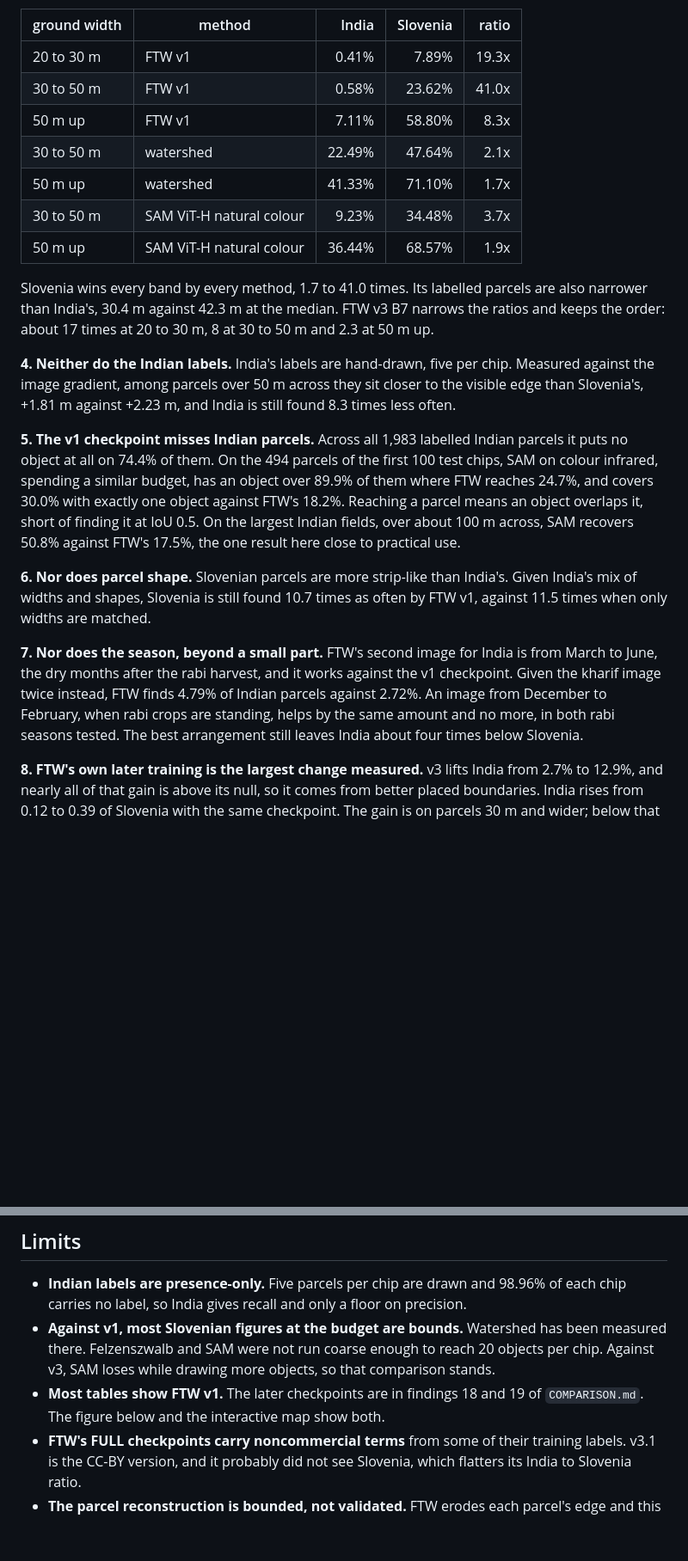
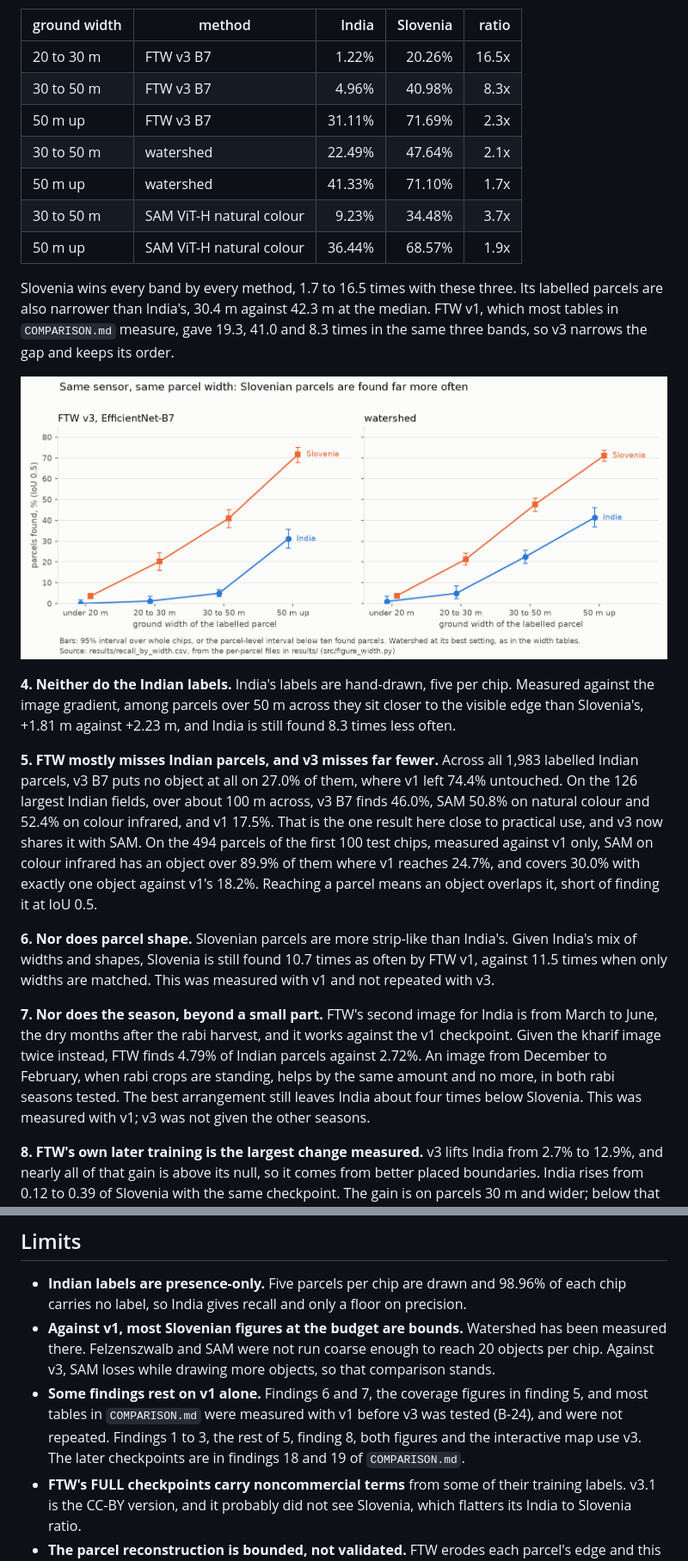
Before and after one commit to sruthi-swathandran/geospatial-portfolio, a Markdown page: 02-field-boundaries-smallholder/README.md, 2 parts joined by grey strips. Shown at 86% size. Drawn GitHub-style; pictures changed too: 02-field-boundaries-smallholder/figures/recall_by_width.png (added); blank space fills up the shorter version.

Commit message:
RS-02: v3 leads the README, a summary up front, recall by width drawn (H-01 to H-04)

```diff
--- a/02-field-boundaries-smallholder/README.md
+++ b/02-field-boundaries-smallholder/README.md
@@ -53,36 +77,42 @@ width would be found about as often in each. It is not:
 
 | ground width | method | India | Slovenia | ratio |
 |---|---|---:|---:|---:|
-| 20 to 30 m | FTW v1 | 0.41% | 7.89% | 19.3x |
-| 30 to 50 m | FTW v1 | 0.58% | 23.62% | 41.0x |
-| 50 m up | FTW v1 | 7.11% | 58.80% | 8.3x |
+| 20 to 30 m | FTW v3 B7 | 1.22% | 20.26% | 16.5x |
+| 30 to 50 m | FTW v3 B7 | 4.96% | 40.98% | 8.3x |
+| 50 m up | FTW v3 B7 | 31.11% | 71.69% | 2.3x |
 | 30 to 50 m | watershed | 22.49% | 47.64% | 2.1x |
 | 50 m up | watershed | 41.33% | 71.10% | 1.7x |
 | 30 to 50 m | SAM ViT-H natural colour | 9.23% | 34.48% | 3.7x |
 | 50 m up | SAM ViT-H natural colour | 36.44% | 68.57% | 1.9x |
 
-Slovenia wins every band by every method, 1.7 to 41.0 times. Its labelled
-parcels are also narrower than India's, 30.4 m against 42.3 m at the median.
-FTW v3 B7 narrows the ratios and keeps the order: about 17 times at 20 to 30 m,
-8 at 30 to 50 m and 2.3 at 50 m up.
+Slovenia wins every band by every method, 1.7 to 16.5 times with these three.
+Its labelled parcels are also narrower than India's, 30.4 m against 42.3 m at
+the median. FTW v1, which most tables in `COMPARISON.md` measure, gave 19.3,
+41.0 and 8.3 times in the same three bands, so v3 narrows the gap and keeps
+its order.
+
+![Recall by ground width in both countries, FTW v3 B7 and watershed](figures/recall_by_width.png)
 
 **4. Neither do the Indian labels.** India's labels are hand-drawn, five per
 chip. Measured against the image gradient, among parcels over 50 m across they
 sit closer to the visible edge than Slovenia's, +1.81 m against +2.23 m, and
 India is still found 8.3 times less often.
 
-**5. The v1 checkpoint misses Indian parcels.** Across all 1,983 labelled
-Indian parcels it puts no object at all on 74.4% of them. On the 494 parcels of
-the first 100 test chips, SAM on colour infrared, spending a similar budget,
-has an object over 89.9% of them where FTW reaches 24.7%, and covers 30.0%
-with exactly one object against FTW's 18.2%. Reaching a parcel means an object
-overlaps it, short of finding it at IoU 0.5.
-On the largest Indian fields, over about 100 m across, SAM recovers 50.8%
-against FTW's 17.5%, the one result here close to practical use.
+**5. FTW mostly misses Indian parcels, and v3 misses far fewer.** Across
+all 1,983 labelled Indian parcels, v3 B7 puts no object at all on 27.0% of
+them, where v1 left 74.4% untouched. On the 126 largest Indian fields, over
+about 100 m across, v3 B7 finds 46.0%, SAM 50.8% on natural colour and 52.4%
+on colour infrared, and v1 17.5%. That is the one result here close to
+practical use, and v3 now shares it with SAM. On the 494 parcels of the first
+100 test chips, measured against v1 only, SAM on colour infrared has an object
+over 89.9% of them where v1 reaches 24.7%, and covers 30.0% with exactly one
+object against v1's 18.2%. Reaching a parcel means an object overlaps it,
+short of finding it at IoU 0.5.
 
 **6. Nor does parcel shape.** Slovenian parcels are more strip-like than
 India's. Given India's mix of widths and shapes, Slovenia is still found 10.7
 times as often by FTW v1, against 11.5 times when only widths are matched.
+This was measured with v1 and not repeated with v3.
 
 **7. Nor does the season, beyond a small part.** FTW's second image for India
 is from March to June, the dry months after the rabi harvest, and it works
@@ -90,7 +120,7 @@ against the v1 checkpoint. Given the kharif image twice instead, FTW finds 4.79%
 of Indian parcels against 2.72%. An image from December to February, when
 rabi crops are standing, helps by the same amount and no more, in both rabi
 seasons tested. The best arrangement still leaves India about four times
-below Slovenia.
+below Slovenia. This was measured with v1; v3 was not given the other seasons.
 
 **8. FTW's own later training is the largest change measured.** v3 lifts India
 from 2.7% to 12.9%, and nearly all of that gain is above its null, so it comes
@@ -132,8 +162,11 @@ is applied to every method. `COMPARISON.md` explains each control.
   has been measured there. Felzenszwalb and SAM were not run coarse enough to
   reach 20 objects per chip. Against v3, SAM loses while drawing more objects,
   so that comparison stands.
-- **Most tables show FTW v1.** The later checkpoints are in findings 18 and
-  19 of `COMPARISON.md`. The figure below and the interactive map show both.
+- **Some findings rest on v1 alone.** Findings 6 and 7, the coverage
+  figures in finding 5, and most tables in `COMPARISON.md` were measured with
+  v1 before v3 was tested (B-24), and were not repeated. Findings 1 to 3, the
+  rest of 5, finding 8, both figures and the interactive map use v3. The later
+  checkpoints are in findings 18 and 19 of `COMPARISON.md`.
 - **FTW's FULL checkpoints carry noncommercial terms** from some of their
   training labels. v3.1 is the CC-BY version, and it probably did not see
   Slovenia, which flatters its India to Slovenia ratio.
```
Also changed, not shown: other parts of 02-field-boundaries-smallholder/README.md (+25 -1 lines), 02-field-boundaries-smallholder/COMPARISON.md (+23 -0 lines), 3 other files.
